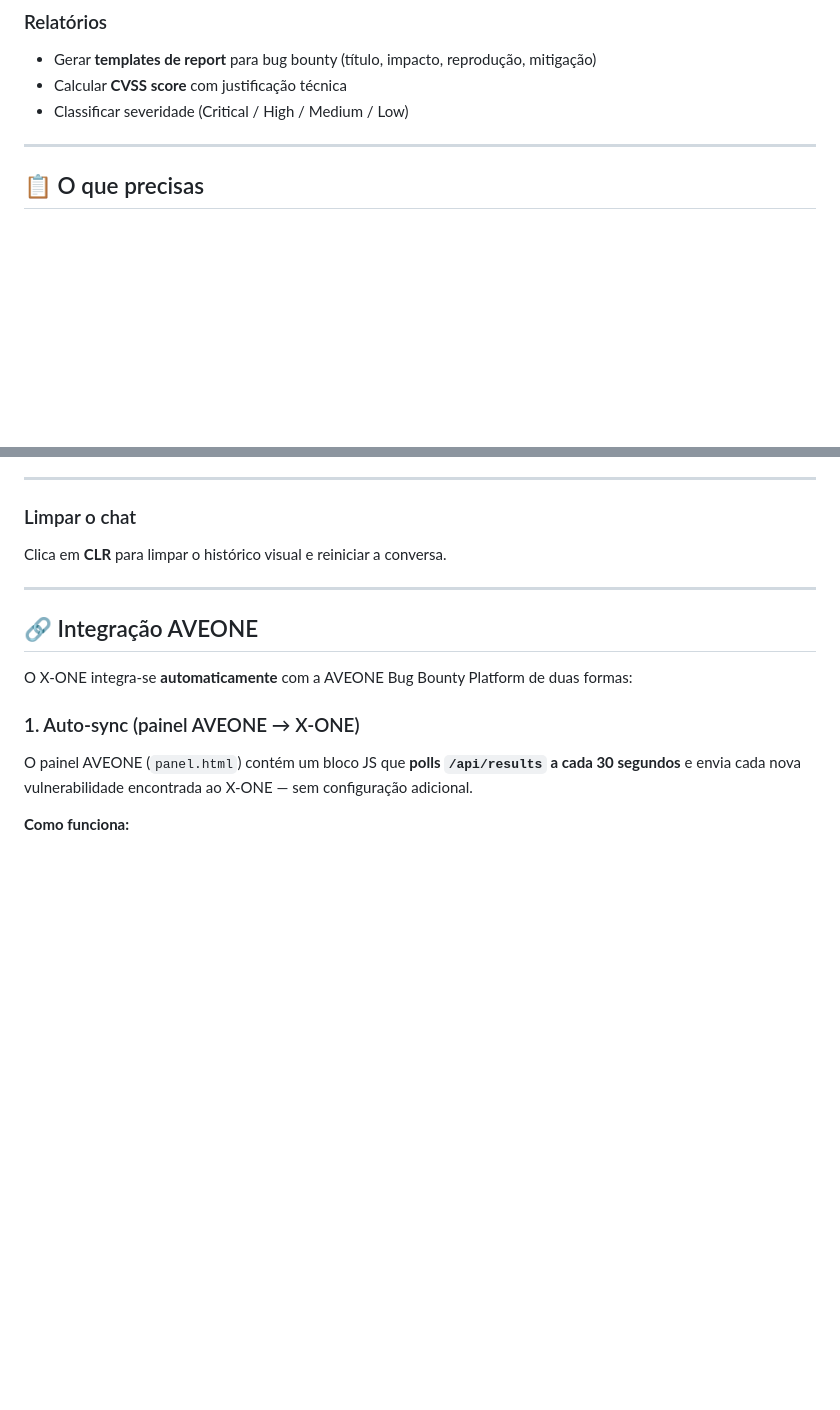
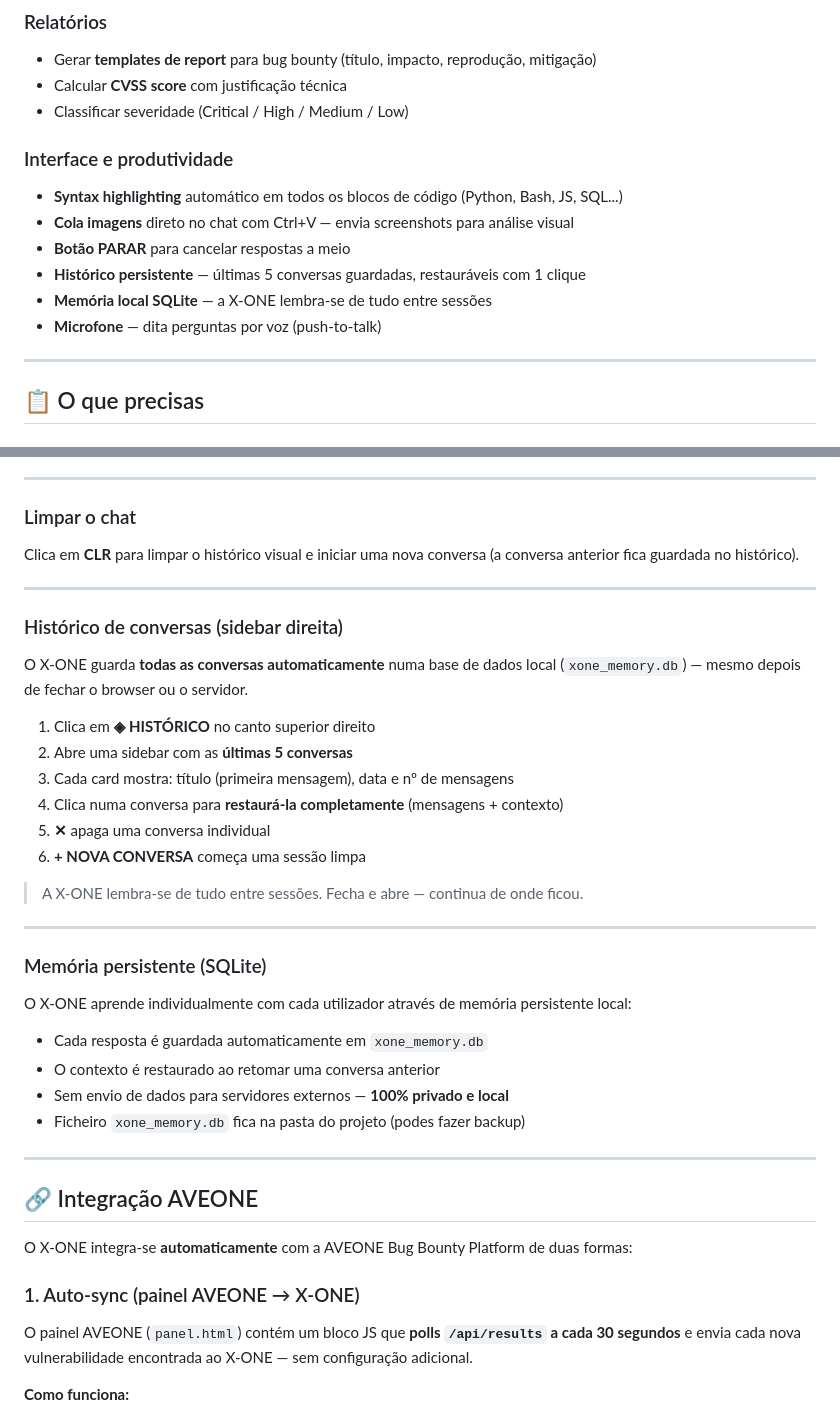
Before and after one commit to Charyflux/xone, a Markdown page: README.md, 2 parts joined by grey strips. Rendered like a GitHub page; blank space fills up the shorter version.

Commit message:
docs: add persistent memory, history sidebar, syntax highlight to README
Co-Authored-By: Claude Sonnet 4.6 <noreply@anthropic.com>

```diff
--- a/README.md
+++ b/README.md
@@ -76,6 +76,14 @@ Usa o modelo `dolphin-llama3` — uma versão do Llama 3 **sem filtros e sem cen
 - Gerar **templates de report** para bug bounty (título, impacto, reprodução, mitigação)
 - Calcular **CVSS score** com justificação técnica
 - Classificar severidade (Critical / High / Medium / Low)
+
+### Interface e produtividade
+- **Syntax highlighting** automático em todos os blocos de código (Python, Bash, JS, SQL...)
+- **Cola imagens** direto no chat com Ctrl+V — envia screenshots para análise visual
+- **Botão PARAR** para cancelar respostas a meio
+- **Histórico persistente** — últimas 5 conversas guardadas, restauráveis com 1 clique
+- **Memória local SQLite** — a X-ONE lembra-se de tudo entre sessões
+- **Microfone** — dita perguntas por voz (push-to-talk)
 
 ---
 
@@ -402,7 +410,33 @@ O X-ONE detecta automaticamente blocos de código nas respostas e aplica **synta
 
 ### Limpar o chat
 
-Clica em **CLR** para limpar o histórico visual e reiniciar a conversa.
+Clica em **CLR** para limpar o histórico visual e iniciar uma nova conversa (a conversa anterior fica guardada no histórico).
+
+---
+
+### Histórico de conversas (sidebar direita)
+
+O X-ONE guarda **todas as conversas automaticamente** numa base de dados local (`xone_memory.db`) — mesmo depois de fechar o browser ou o servidor.
+
+1. Clica em **◈ HISTÓRICO** no canto superior direito
+2. Abre uma sidebar com as **últimas 5 conversas**
+3. Cada card mostra: título (primeira mensagem), data e nº de mensagens
+4. Clica numa conversa para **restaurá-la completamente** (mensagens + contexto)
+5. **✕** apaga uma conversa individual
+6. **+ NOVA CONVERSA** começa uma sessão limpa
+
+> A X-ONE lembra-se de tudo entre sessões. Fecha e abre — continua de onde ficou.
+
+---
+
+### Memória persistente (SQLite)
+
+O X-ONE aprende individualmente com cada utilizador através de memória persistente local:
+
+- Cada resposta é guardada automaticamente em `xone_memory.db`
+- O contexto é restaurado ao retomar uma conversa anterior
+- Sem envio de dados para servidores externos — **100% privado e local**
+- Ficheiro `xone_memory.db` fica na pasta do projeto (podes fazer backup)
 
 ---
 
```
